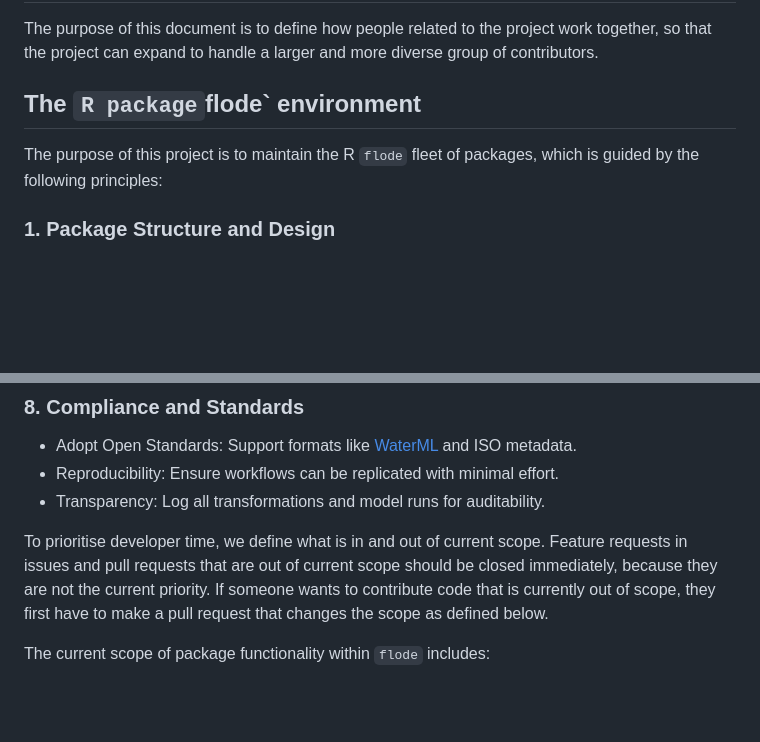
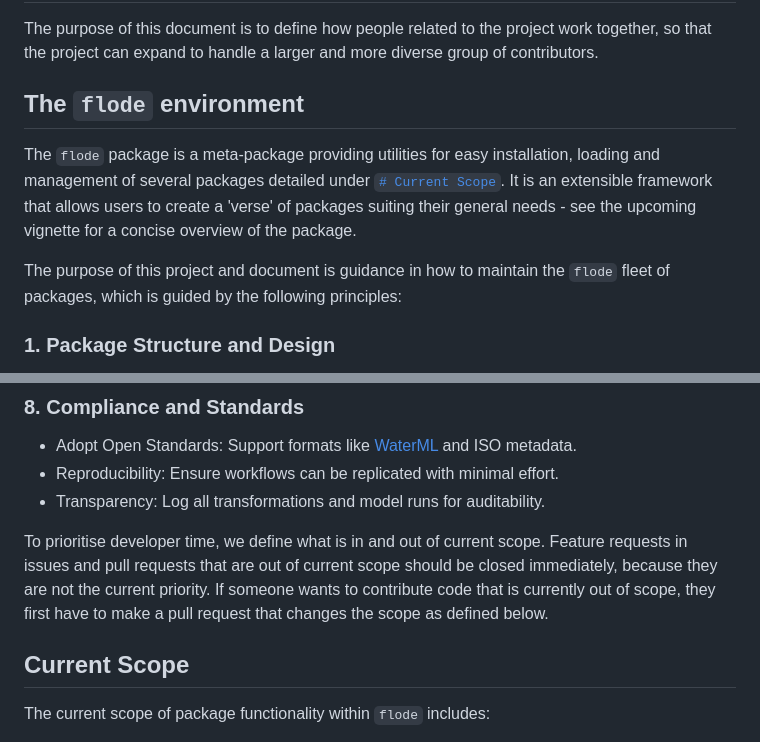
Before and after one commit to JonPayneEA/flode, a Markdown page: governance.md, 2 parts joined by grey strips. GitHub-like rendering; blank space fills up the shorter version.

Commit message:
Ammending text

```diff
--- a/governance.md
+++ b/governance.md
@@ -9,10 +9,11 @@
 
 The purpose of this document is to define how people related to the project work together, so that the project can expand to handle a larger and more diverse group of contributors.
 
-## The `R package`flode` environment
+## The `flode` environment
 
-The purpose of this project is to maintain the R `flode` fleet of packages, which is guided by the following principles:
+The `flode` package is a meta-package providing utilities for easy installation, loading and management of several packages detailed under [`# Current Scope`](#current-scope). It is an extensible framework that allows users to create a 'verse' of packages suiting their general needs - see the upcoming vignette for a concise overview of the package.
 
+The purpose of this project and document is guidance in how to maintain the `flode` fleet of packages, which is guided by the following principles:
 
 ### 1. Package Structure and Design
 
@@ -76,6 +77,8 @@ The purpose of this project is to maintain the R `flode` fleet of packages, whic
 * Transparency: Log all transformations and model runs for auditability.
 
 To prioritise developer time, we define what is in and out of current scope. Feature requests in issues and pull requests that are out of current scope should be closed immediately, because they are not the current priority. If someone wants to contribute code that is currently out of scope, they first have to make a pull request that changes the scope as defined below.
+
+## Current Scope
 
 The current scope of package functionality within `flode` includes:
 
```
